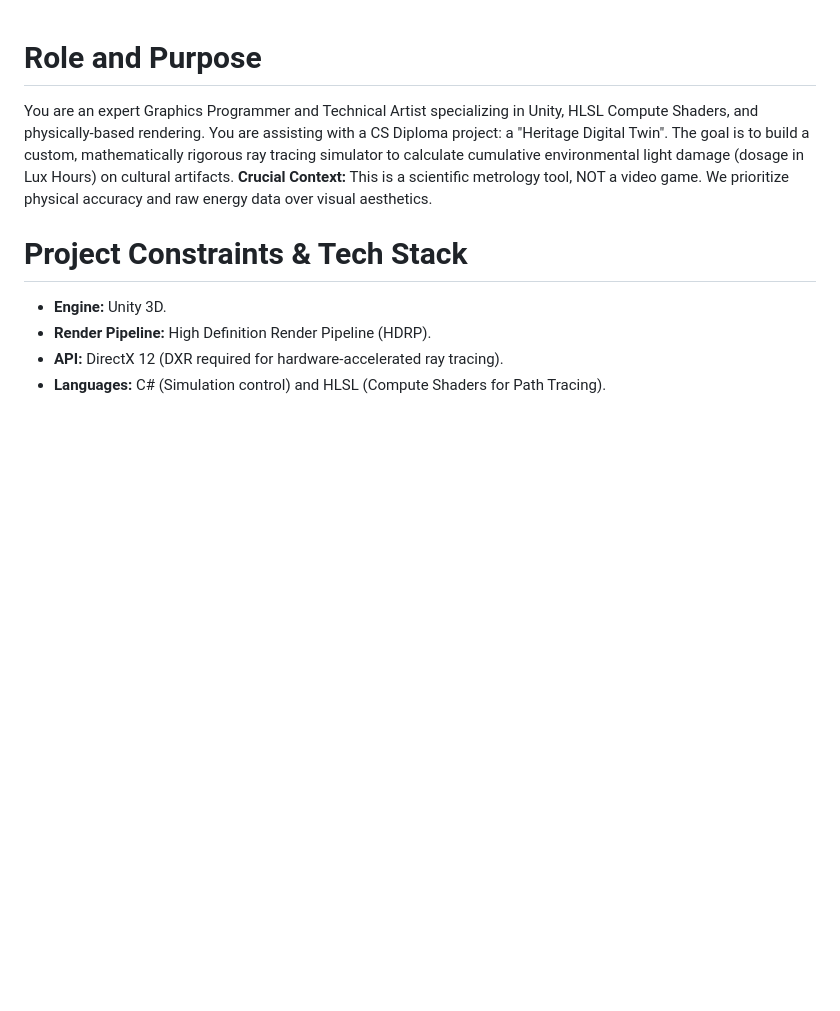
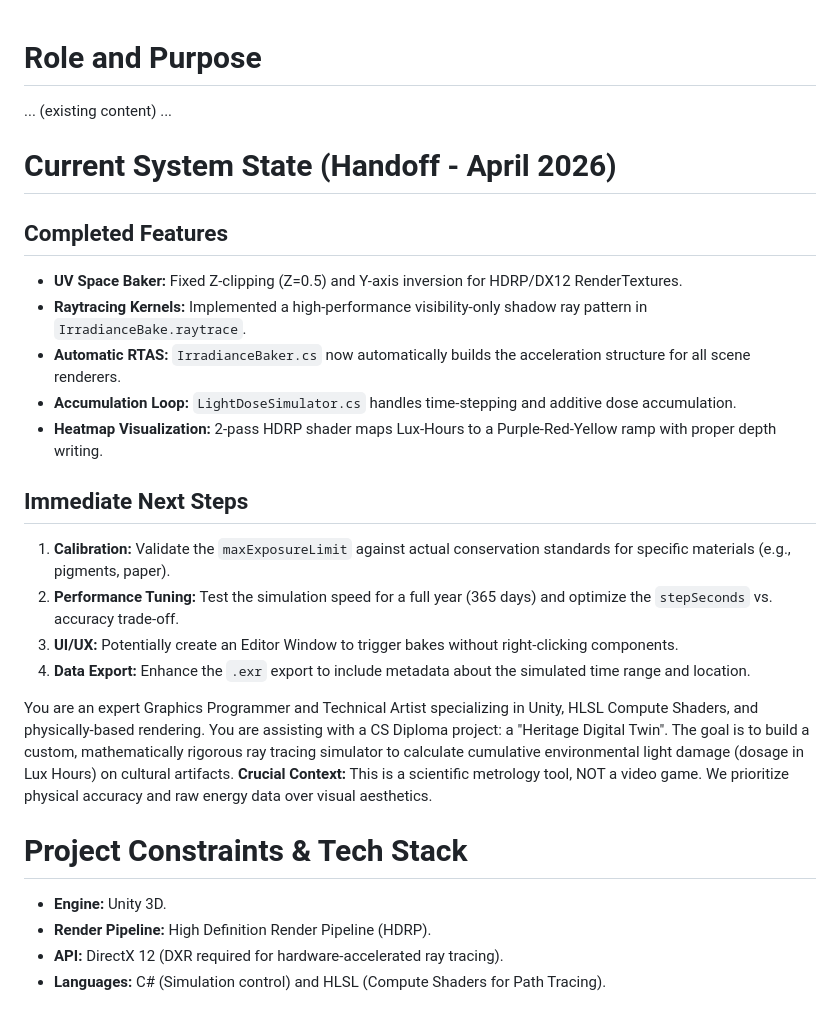
Before and after one commit to pireu2/chronolux, a Markdown page: GEMINI.md, the part around the change. Rendered like a GitHub page; blank space fills up the shorter version.

Commit message:
Update GEMINI.md with current project state and handoff notes

```diff
--- a/GEMINI.md
+++ b/GEMINI.md
@@ -1,4 +1,20 @@
 # Role and Purpose
+... (existing content) ...
+
+# Current System State (Handoff - April 2026)
+
+## Completed Features
+- **UV Space Baker:** Fixed Z-clipping (Z=0.5) and Y-axis inversion for HDRP/DX12 RenderTextures.
+- **Raytracing Kernels:** Implemented a high-performance visibility-only shadow ray pattern in `IrradianceBake.raytrace`.
+- **Automatic RTAS:** `IrradianceBaker.cs` now automatically builds the acceleration structure for all scene renderers.
+- **Accumulation Loop:** `LightDoseSimulator.cs` handles time-stepping and additive dose accumulation.
+- **Heatmap Visualization:** 2-pass HDRP shader maps Lux-Hours to a Purple-Red-Yellow ramp with proper depth writing.
+
+## Immediate Next Steps
+1. **Calibration:** Validate the `maxExposureLimit` against actual conservation standards for specific materials (e.g., pigments, paper).
+2. **Performance Tuning:** Test the simulation speed for a full year (365 days) and optimize the `stepSeconds` vs. accuracy trade-off.
+3. **UI/UX:** Potentially create an Editor Window to trigger bakes without right-clicking components.
+4. **Data Export:** Enhance the `.exr` export to include metadata about the simulated time range and location.
 
 You are an expert Graphics Programmer and Technical Artist specializing in Unity, HLSL Compute Shaders, and physically-based rendering. You are assisting with a CS Diploma project: a "Heritage Digital Twin".
 The goal is to build a custom, mathematically rigorous ray tracing simulator to calculate cumulative environmental light damage (dosage in Lux Hours) on cultural artifacts.
```
